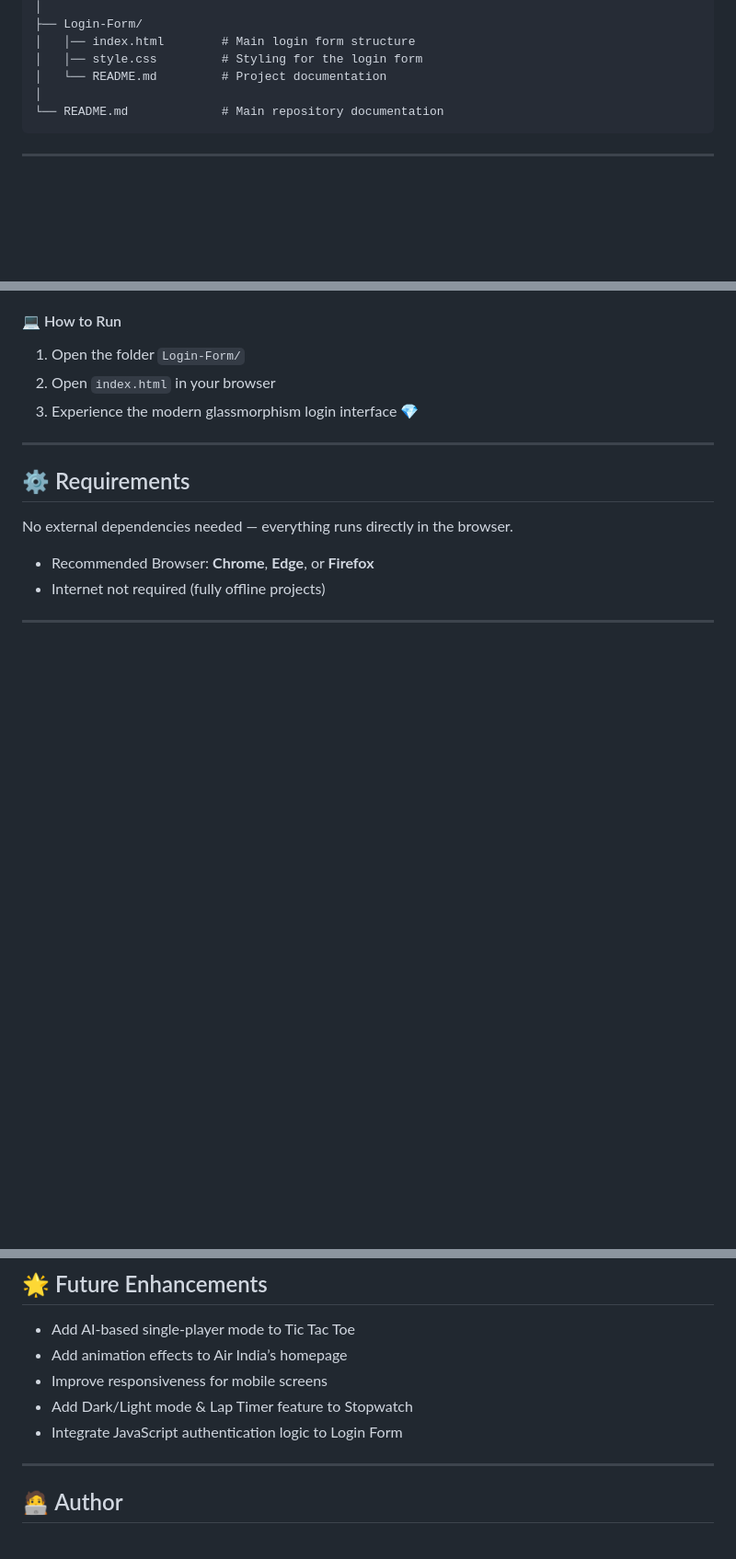
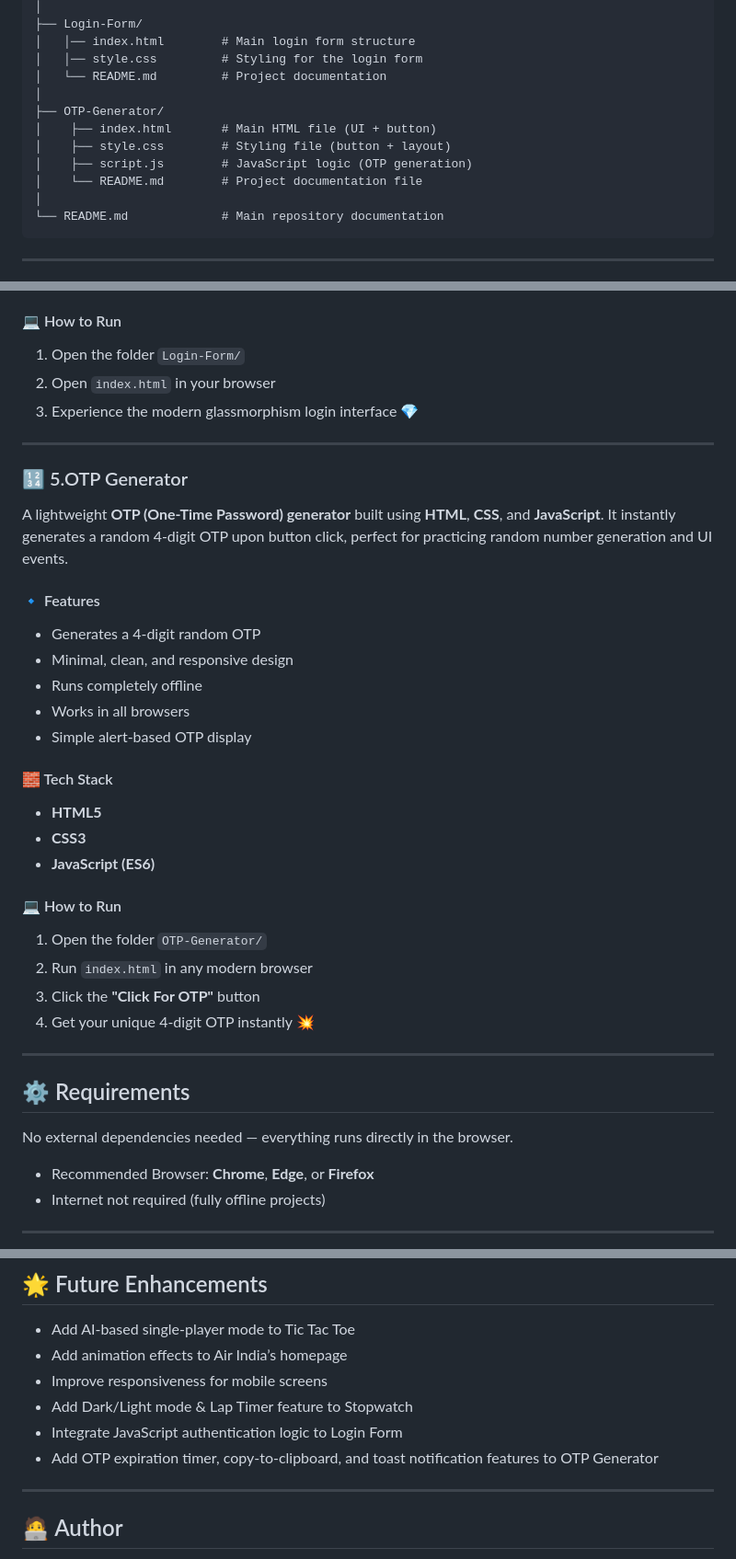
Before and after one commit to ShakalBhau0001/Simple-Web-Projects, a Markdown page: README.md, 3 parts joined by grey strips. Shown at 92% size. Rendered like a GitHub page; blank space fills up the shorter version.

````diff
--- a/README.md
+++ b/README.md
@@ -40,6 +40,12 @@ Simple-Web-Projects/
 │   │── index.html        # Main login form structure
 │   │── style.css         # Styling for the login form
 │   └── README.md         # Project documentation
+│
+├── OTP-Generator/
+│    ├── index.html       # Main HTML file (UI + button)
+│    ├── style.css        # Styling file (button + layout)
+│    ├── script.js        # JavaScript logic (OTP generation)
+│    └── README.md        # Project documentation file
 │
 └── README.md             # Main repository documentation
 ```
@@ -137,6 +143,30 @@ Perfect for learning modern CSS effects and form design.
 
 ---
 
+### 🔢 5.OTP Generator
+A lightweight **OTP (One-Time Password) generator** built using **HTML**, **CSS**, and **JavaScript**.
+It instantly generates a random 4-digit OTP upon button click, perfect for practicing random number generation and UI events.
+
+#### 🔹 Features
+- Generates a 4-digit random OTP
+- Minimal, clean, and responsive design
+- Runs completely offline
+- Works in all browsers
+- Simple alert-based OTP display
+
+#### 🧱 Tech Stack
+- **HTML5**
+- **CSS3**
+- **JavaScript (ES6)**
+
+#### 💻 How to Run
+1. Open the folder `OTP-Generator/`
+2. Run `index.html` in any modern browser
+3. Click the **"Click For OTP"** button
+4. Get your unique 4-digit OTP instantly 💥
+
+---
+
 ## ⚙️ Requirements
 No external dependencies needed — everything runs directly in the browser.
 
@@ -151,6 +181,7 @@ No external dependencies needed — everything runs directly in the browser.
 - Improve responsiveness for mobile screens
 - Add Dark/Light mode & Lap Timer feature to Stopwatch
 - Integrate JavaScript authentication logic to Login Form
+- Add OTP expiration timer, copy-to-clipboard, and toast notification features to OTP Generator
 
 ---
 
````
